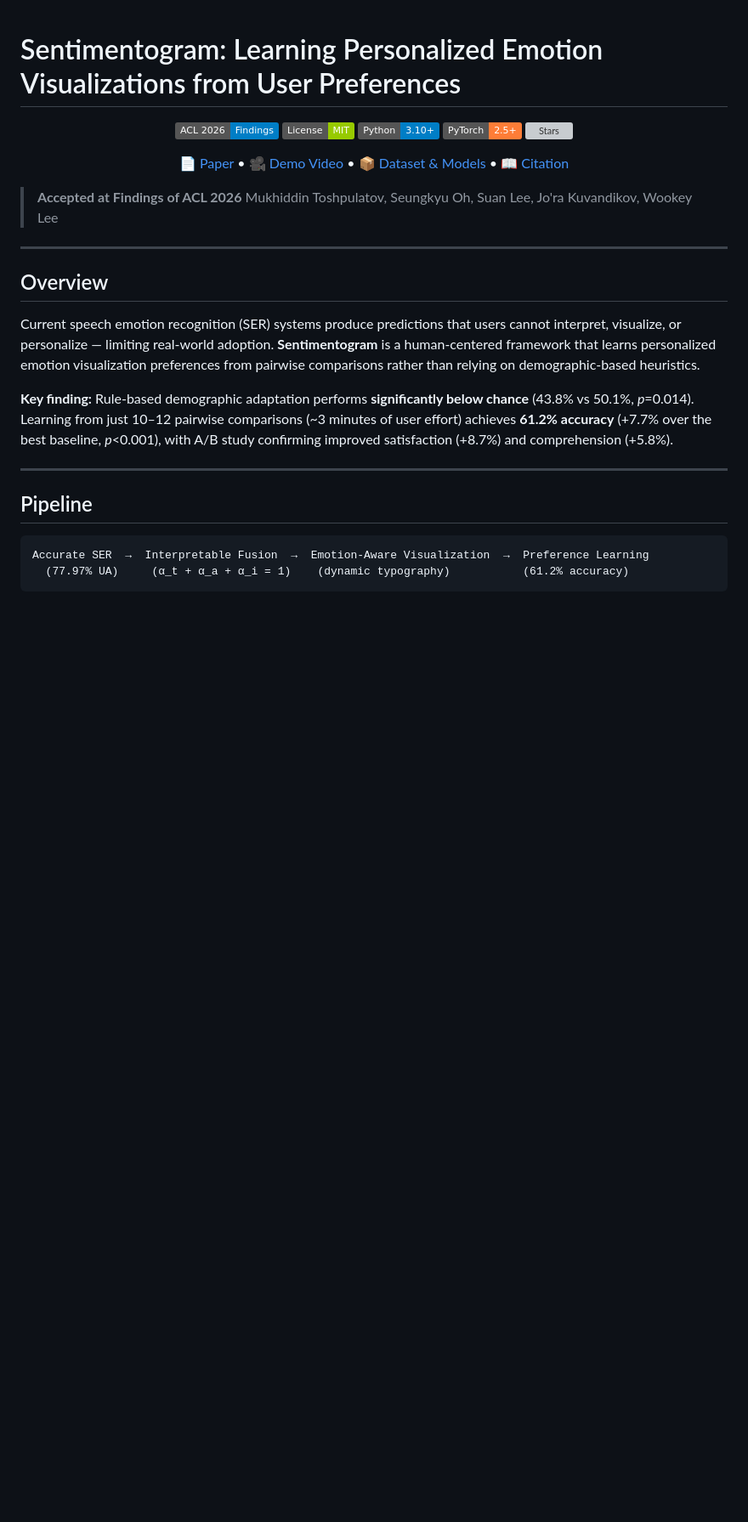
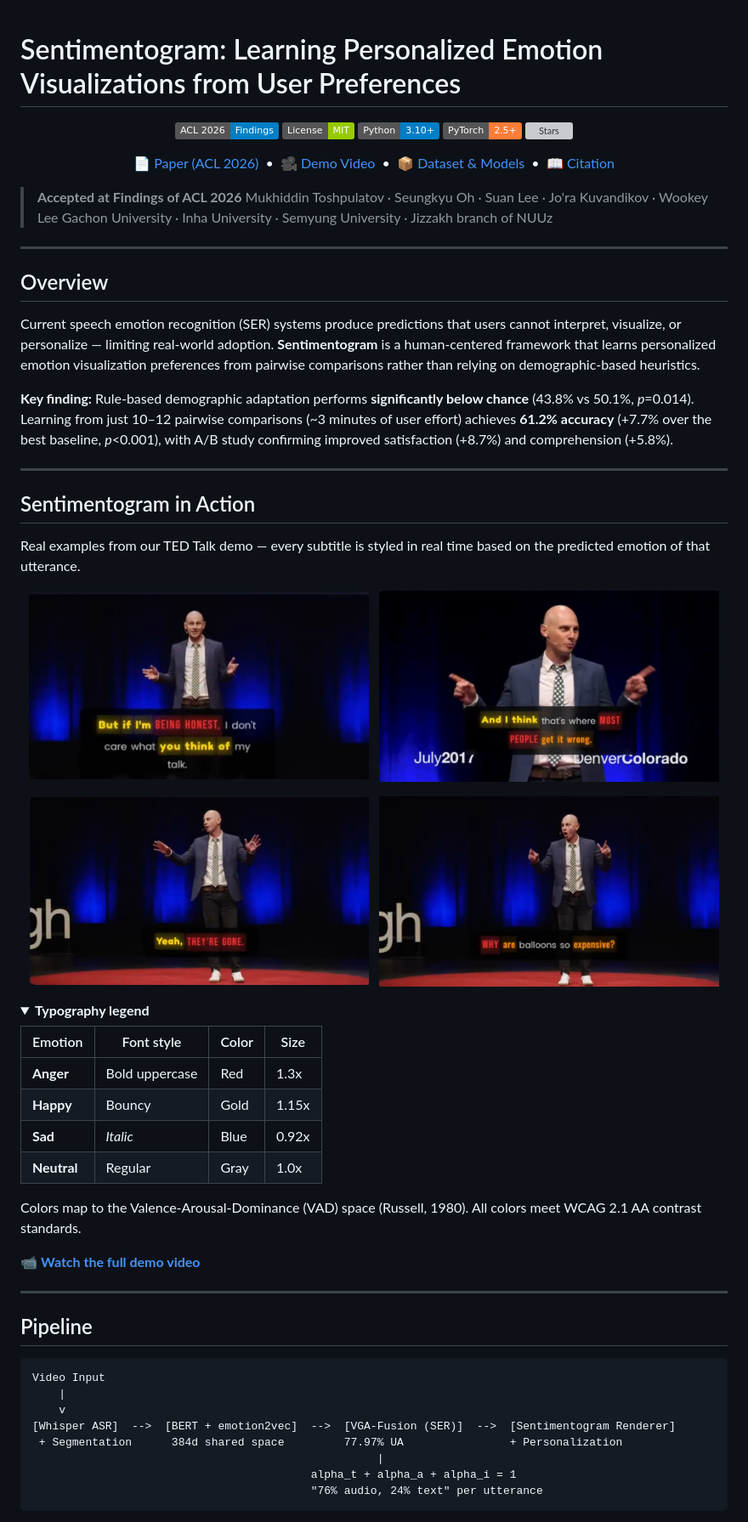
Before and after one commit to muxiddin19/multimodal-ser, a Markdown page: README.md, the part around one of its changes. Shown at 85% size. GitHub-like rendering; folded sections open; badges without logos; blank space fills up the shorter version; grey boxes are pictures that could not be loaded.

````diff
--- a/README.md
+++ b/README.md
@@ -9,14 +9,15 @@
 </p>
 
 <p align="center">
-  <a href="https://openreview.net/forum?id=CivSckXgby">📄 Paper</a> •
-  <a href="https://drive.google.com/file/d/1jCsz9mba0D7AxjaY1RV1uYc8XR9xeqy7/view">🎥 Demo Video</a> •
-  <a href="#dataset--model-release">📦 Dataset & Models</a> •
+  <a href="https://openreview.net/forum?id=CivSckXgby">📄 Paper (ACL 2026)</a> &nbsp;•&nbsp;
+  <a href="https://drive.google.com/file/d/1jCsz9mba0D7AxjaY1RV1uYc8XR9xeqy7/view">🎥 Demo Video</a> &nbsp;•&nbsp;
+  <a href="#dataset--model-release">📦 Dataset & Models</a> &nbsp;•&nbsp;
   <a href="#citation">📖 Citation</a>
 </p>
 
 > **Accepted at Findings of ACL 2026**
-> Mukhiddin Toshpulatov, Seungkyu Oh, Suan Lee, Jo'ra Kuvandikov, Wookey Lee
+> Mukhiddin Toshpulatov · Seungkyu Oh · Suan Lee · Jo'ra Kuvandikov · Wookey Lee
+> Gachon University · Inha University · Semyung University · Jizzakh branch of NUUz
 
 ---
 
@@ -28,10 +29,48 @@ Current speech emotion recognition (SER) systems produce predictions that users
 
 ---
 
+## Sentimentogram in Action
+
+Real examples from our TED Talk demo — every subtitle is styled in real time based on the predicted emotion of that utterance.
+
+<p align="center">
+  <img src="assets/sentimentogram_honest.jpg" width="48%" alt="Happiness (gold) and anger (red) in the same utterance"/>
+  &nbsp;
+  <img src="assets/sentimentogram_think.jpg" width="48%" alt="Mixed emotion: happiness and anger across words"/>
+</p>
+<p align="center">
+  <img src="assets/sentimentogram_gone.jpg" width="48%" alt="Rapid emotional transition: happiness then anger"/>
+  &nbsp;
+  <img src="assets/sentimentogram_balloons.jpg" width="48%" alt="Rhetorical question with mixed anger and sarcasm"/>
+</p>
+
+<details>
+<summary><b>Typography legend</b></summary>
+
+| Emotion | Font style | Color | Size |
+|---|---|---|---|
+| **Anger** | Bold uppercase | Red | 1.3x |
+| **Happy** | Bouncy | Gold | 1.15x |
+| **Sad** | *Italic* | Blue | 0.92x |
+| **Neutral** | Regular | Gray | 1.0x |
+
+Colors map to the Valence-Arousal-Dominance (VAD) space (Russell, 1980). All colors meet WCAG 2.1 AA contrast standards.
+</details>
+
+📹 **[Watch the full demo video](https://drive.google.com/file/d/1jCsz9mba0D7AxjaY1RV1uYc8XR9xeqy7/view)**
+
+---
+
 ## Pipeline
 
 ```
-Accurate SER  →  Interpretable Fusion  →  Emotion-Aware Visualization  →  Preference Learning
-  (77.97% UA)     (α_t + α_a + α_i = 1)    (dynamic typography)           (61.2% accuracy)
+Video Input
+    |
+    v
+[Whisper ASR]  -->  [BERT + emotion2vec]  -->  [VGA-Fusion (SER)]  -->  [Sentimentogram Renderer]
+ + Segmentation      384d shared space         77.97% UA                + Personalization
+                                                    |
+                                          alpha_t + alpha_a + alpha_i = 1
+                                          "76% audio, 24% text" per utterance
 ```
 
````
Also changed, not shown: other parts of README.md (+112 -139 lines).
